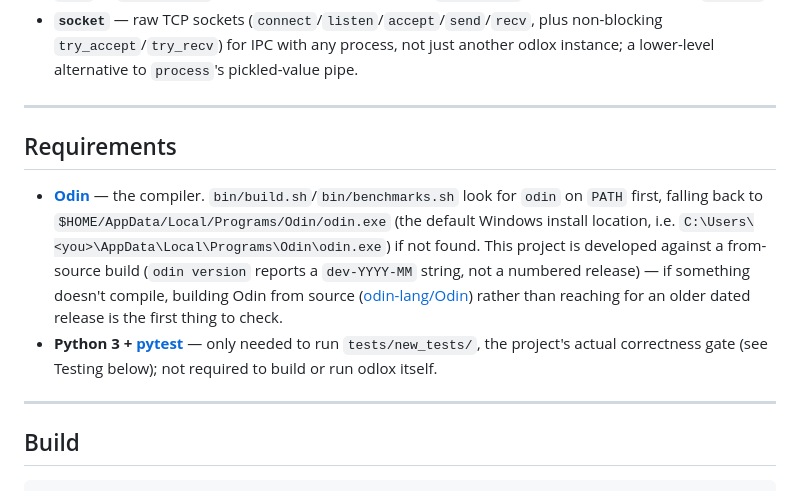
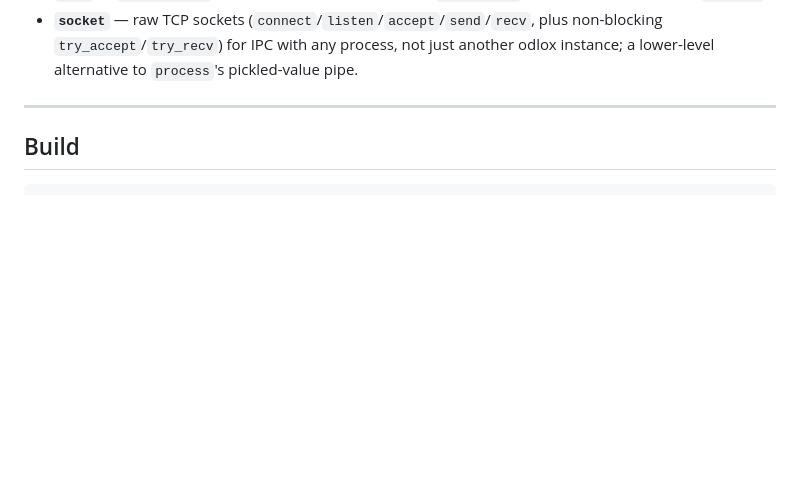
Before and after one commit to nickharrismcr/Odlox, a Markdown page: README.md, the part around the change. Rendered like a GitHub page; blank space fills up the shorter version.

Commit message:
Revert "Document the Odin/Python tooling dependency in README"
This reverts commit eba622754781725fa7888a36b431c3851ebf3eaf.

```diff
--- a/README.md
+++ b/README.md
@@ -52,13 +52,6 @@ Feature summary — see the **[language reference](docs/language-reference.html)
 - **`process`** — spawns separate OS worker processes and communicates over `send()`/`recv()` (values pickled across the pipe); real fault isolation, at one-process-per-worker cost. `process.start()` launches a pipeless companion process instead, for one that does its own I/O (e.g. over a `socket`).
 - **`pool`** — `ProcessPool`, a fixed-size worker pool with a `map(tasks)` convenience API built on `process`.
 - **`socket`** — raw TCP sockets (`connect`/`listen`/`accept`/`send`/`recv`, plus non-blocking `try_accept`/`try_recv`) for IPC with any process, not just another odlox instance; a lower-level alternative to `process`'s pickled-value pipe.
-
----
-
-## Requirements
-
-- **[Odin](https://odin-lang.org/docs/install/)** — the compiler. `bin/build.sh`/`bin/benchmarks.sh` look for `odin` on `PATH` first, falling back to `$HOME/AppData/Local/Programs/Odin/odin.exe` (the default Windows install location, i.e. `C:\Users\<you>\AppData\Local\Programs\Odin\odin.exe`) if not found. This project is developed against a from-source build (`odin version` reports a `dev-YYYY-MM` string, not a numbered release) — if something doesn't compile, building Odin from source ([odin-lang/Odin](https://github.com/odin-lang/Odin)) rather than reaching for an older dated release is the first thing to check.
-- **Python 3 + [pytest](https://pytest.org/)** — only needed to run `tests/new_tests/`, the project's actual correctness gate (see Testing below); not required to build or run odlox itself.
 
 ---
 
```
